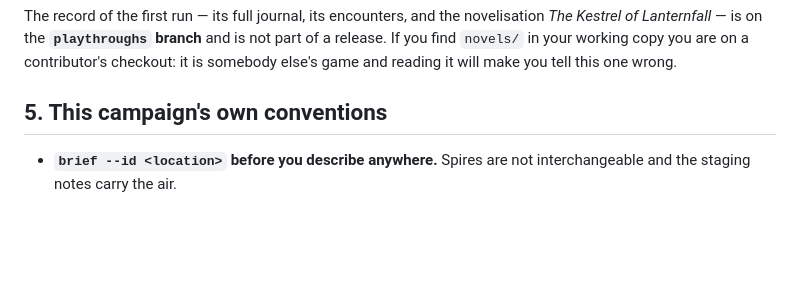
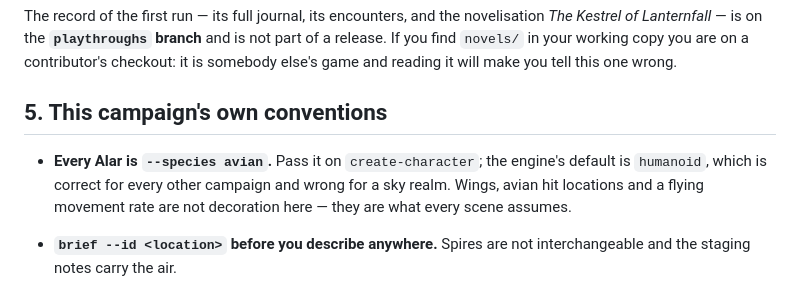
Before and after one commit to fourth-wall-gaming/veilwrack-campaign, a Markdown page: skills/veilwrack/SKILL.md, the part around the change. GitHub-like rendering; blank space fills up the shorter version.

```diff
--- a/skills/veilwrack/SKILL.md
+++ b/skills/veilwrack/SKILL.md
@@ -85,6 +85,12 @@ you tell this one wrong.
 
 ## 5. This campaign's own conventions
 
+- **Every Alar is `--species avian`.** Pass it on `create-character`; the
+  engine's default is `humanoid`, which is correct for every other campaign and
+  wrong for a sky realm. Wings, avian hit locations and a flying movement rate
+  are not decoration here — they are what every scene assumes.
+
+
 - **`brief --id <location>` before you describe anywhere.** Spires are not
   interchangeable and the staging notes carry the air.
 - **Organizations have stated aims and real ones.** When an NPC speaks for one,
```
Also changed, not shown: skills/veilwrack-start/SKILL.md (+9 -2 lines).
